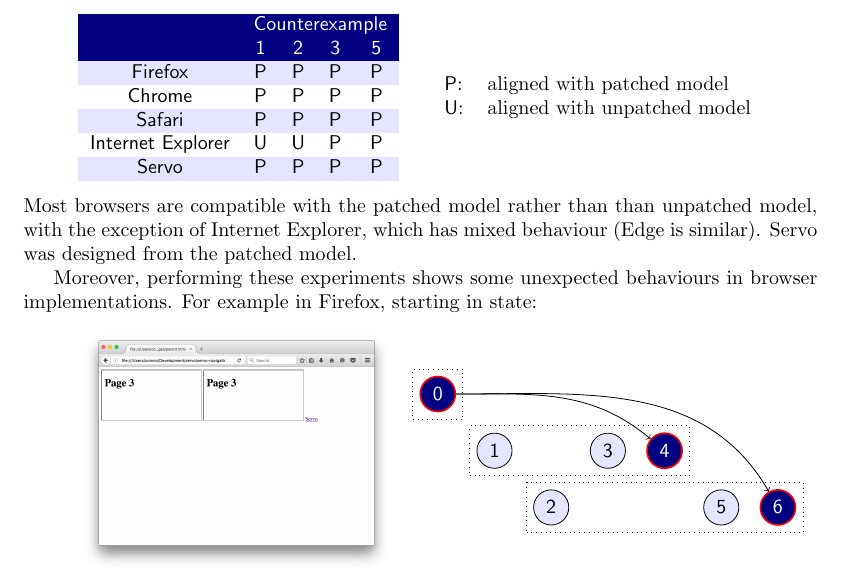
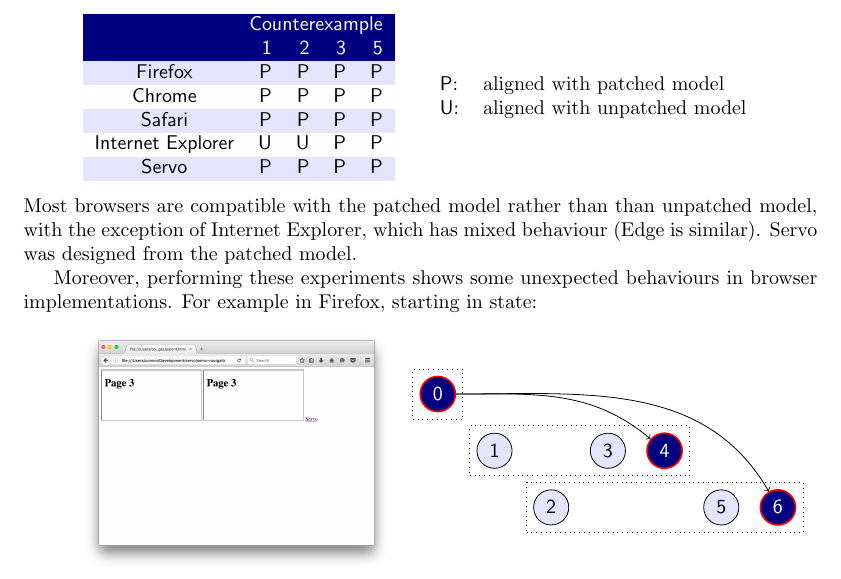
Before and after one commit to cbrewster/ServoNavigation, a LaTeX document (notes/notes.tex): part of page 15 of 18, cut so that both start at the same text. Compiled offline with pdfLaTeX.

Commit message:
Changed table formatting so arXiv version works.

```diff
--- a/notes/notes.tex
+++ b/notes/notes.tex
@@ -1110,9 +1110,9 @@
 }:
 \begin{center}
  {\sffamily
-  \begin{tabular}{ccccc}
+  \begin{tabular}{crrrr}
     \rowcolor{black!50!blue}
-    & \multicolumn{4}{c}{\color{white} Counterexample} \\
+    &&&& \llap{\color{white} Counterexample} \\
     \rowcolor{black!50!blue}
     & \color{white}1 & \color{white}2 & \color{white}3 & \color{white}5 \\
     \rowcolor{white!90!blue}
```
Also changed, not shown: notes/notes.pdf.
